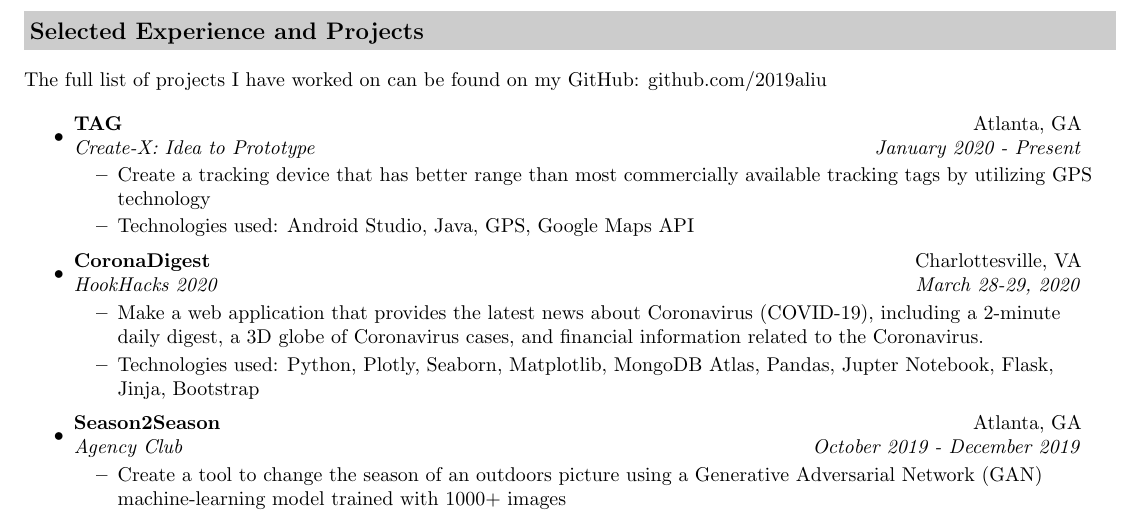
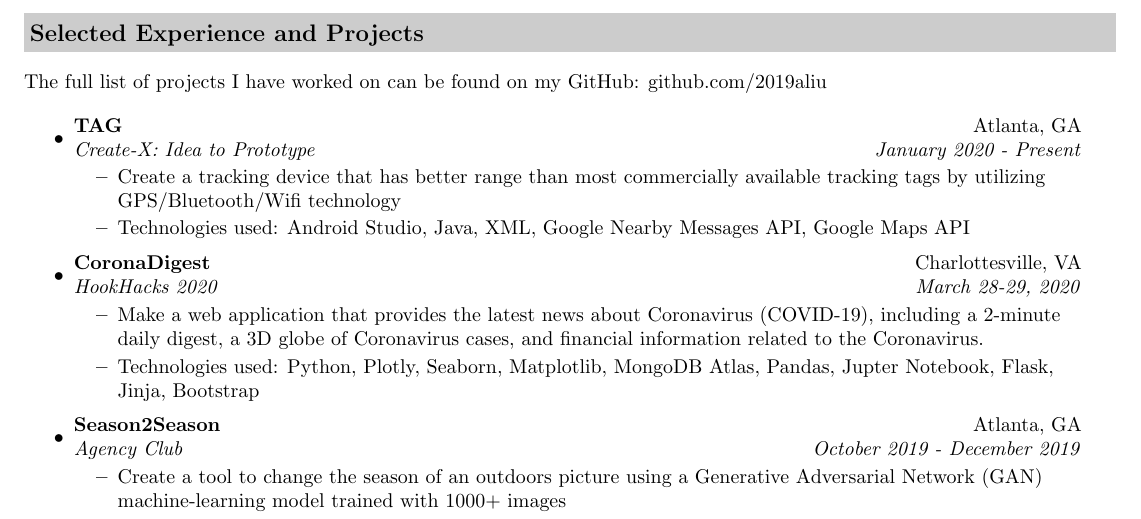
Before and after one commit to 2019aliu/Resume, a LaTeX CV (resume.tex): part of page 1 of 2, cut so that both start at the same text. Compiled offline with pdfLaTeX.

Commit message:
Updates from Overleaf

```diff
--- a/resume.tex
+++ b/resume.tex
@@ -115,9 +115,9 @@
 \item
     \ressubheading{TAG}{Atlanta, GA}{Create-X: Idea to Prototype}{January 2020 - Present}
     \begin{itemize}
-        \resitem{Create a tracking device that has better range than most commercially available tracking tags by utilizing GPS technology}
+        \resitem{Create a tracking device that has better range than most commercially available tracking tags by utilizing GPS/Bluetooth/Wifi technology}
         % \item Uses Global Positioning System (GPS) to determine vicinity of device, Bluetooth/Wifi to identity exact location, and Android Studio to create a mobile app to easily manage tracking
-        \resitem{Technologies used: Android Studio, Java, GPS, Google Maps API}
+        \resitem{Technologies used: Android Studio, Java, XML, Google Nearby Messages API, Google Maps API}
     \end{itemize}
 \item
     \ressubheading{CoronaDigest}{Charlottesville, VA}{HookHacks 2020}{March 28-29, 2020}
```
Also changed, not shown: cv.tex (+1 -1 lines), resumeShort.tex (+2 -2 lines).
